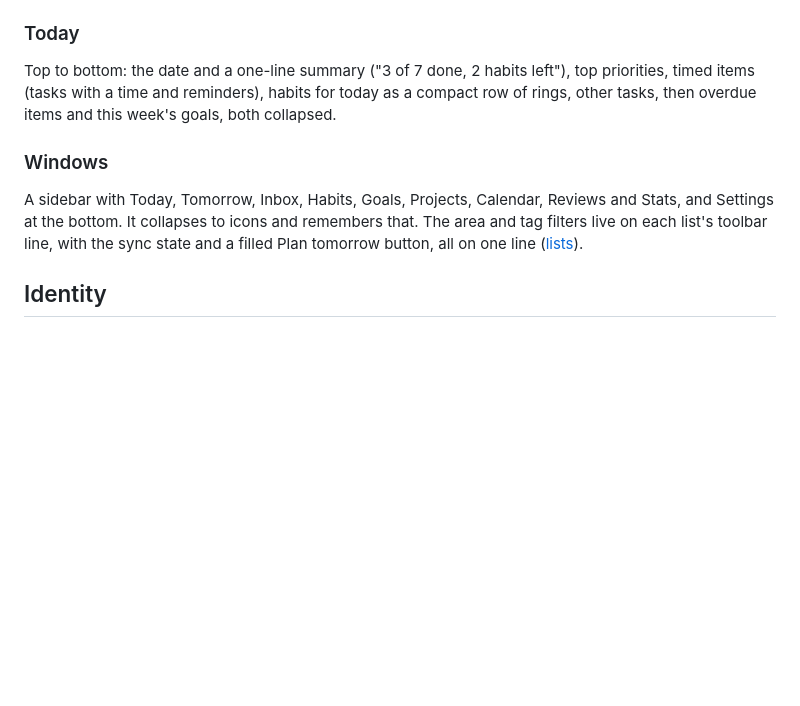
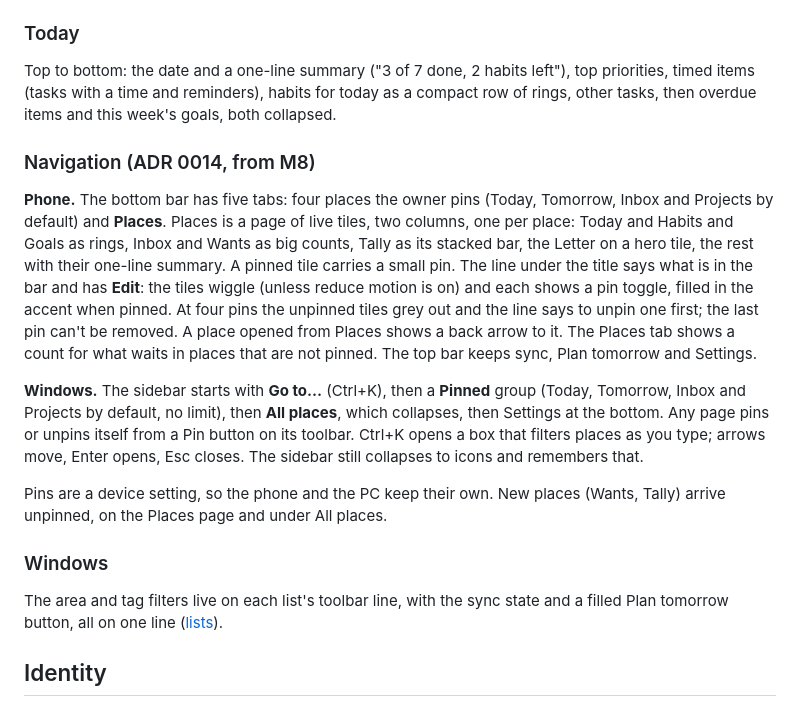
Before and after one commit to lukr-99/GoalMaker, a Markdown page: docs/design/spec.md, the part around the change. GitHub-like rendering; blank space fills up the shorter version.

Commit message:
docs(design): pinned places with a Places hub on the phone (ADR 0014)

```diff
--- a/docs/design/spec.md
+++ b/docs/design/spec.md
@@ -119,12 +119,31 @@ Top to bottom: the date and a one-line summary ("3 of 7 done, 2 habits left"), t
 timed items (tasks with a time and reminders), habits for today as a compact row of rings, other
 tasks, then overdue items and this week's goals, both collapsed.
 
+### Navigation (ADR 0014, from M8)
+
+**Phone.** The bottom bar has five tabs: four places the owner pins (Today, Tomorrow, Inbox and
+Projects by default) and **Places**. Places is a page of live tiles, two columns, one per place:
+Today and Habits and Goals as rings, Inbox and Wants as big counts, Tally as its stacked bar, the
+Letter on a hero tile, the rest with their one-line summary. A pinned tile carries a small pin. The
+line under the title says what is in the bar and has **Edit**: the tiles wiggle (unless reduce
+motion is on) and each shows a pin toggle, filled in the accent when pinned. At four pins the unpinned
+tiles grey out and the line says to unpin one first; the last pin can't be removed. A place opened
+from Places shows a back arrow to it. The Places tab shows a count for what waits in places that
+are not pinned. The top bar keeps sync, Plan tomorrow and Settings.
+
+**Windows.** The sidebar starts with **Go to…** (Ctrl+K), then a **Pinned** group (Today,
+Tomorrow, Inbox and Projects by default, no limit), then **All places**, which collapses, then
+Settings at the bottom. Any page pins or unpins itself from a Pin button on its toolbar. Ctrl+K opens
+a box that filters places as you type; arrows move, Enter opens, Esc closes. The sidebar still
+collapses to icons and remembers that.
+
+Pins are a device setting, so the phone and the PC keep their own. New places (Wants, Tally) arrive
+unpinned, on the Places page and under All places.
+
 ### Windows
 
-A sidebar with Today, Tomorrow, Inbox, Habits, Goals, Projects, Calendar, Reviews and Stats, and
-Settings at the bottom. It collapses to icons and remembers that. The area and tag filters live on
-each list's toolbar line, with the sync state and a filled Plan tomorrow button, all on one line
-([lists](../lists.md#filtering)).
+The area and tag filters live on each list's toolbar line, with the sync state and a filled Plan
+tomorrow button, all on one line ([lists](../lists.md#filtering)).
 
 ## Identity
 
```
Also changed, not shown: CONTEXT.md (+8 -0 lines), docs/adr/0014-pinned-places-and-the-places-hub.md (added, +17 -0 lines).
